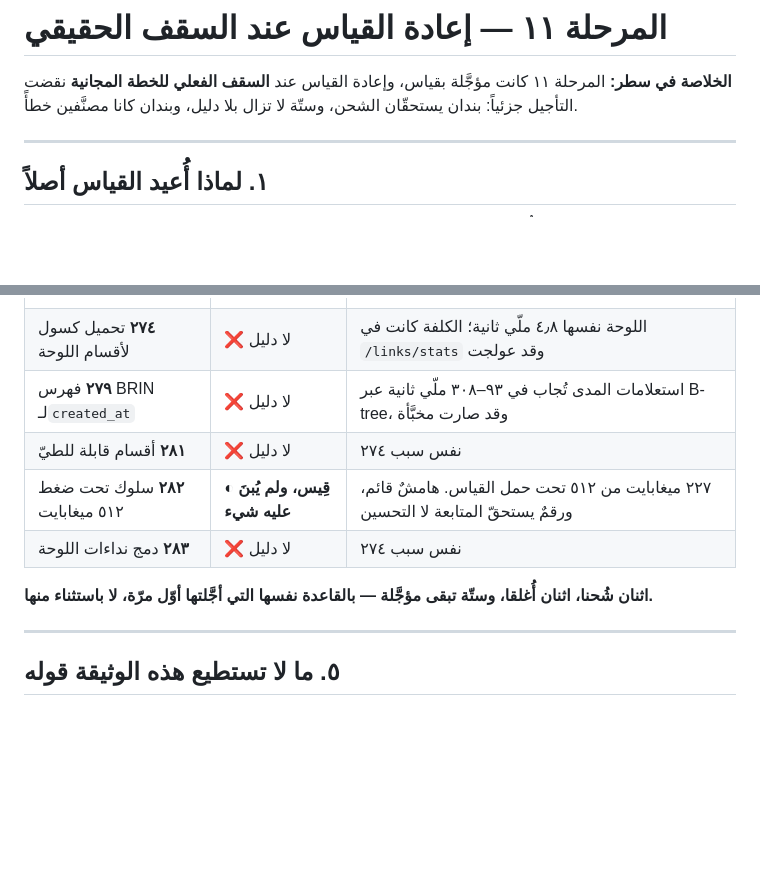
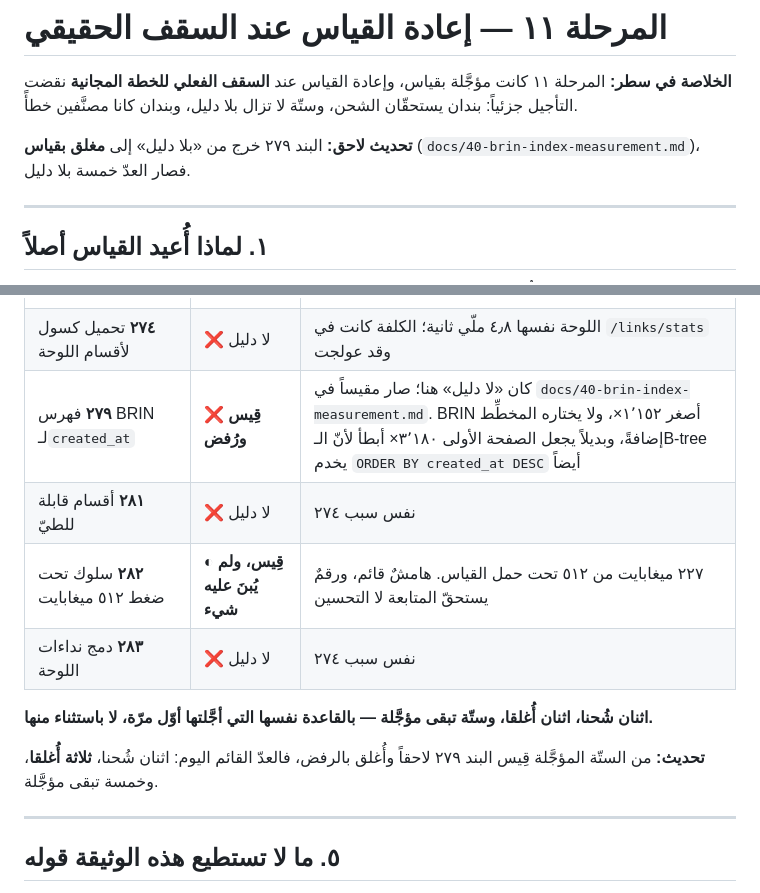
Before and after one commit to AhmedMar98/Telegram, a Markdown page: docs/37-phase11-measurements.md, 2 parts joined by grey strips. Drawn GitHub-style; blank space fills up the shorter version.

```diff
--- a/docs/37-phase11-measurements.md
+++ b/docs/37-phase11-measurements.md
@@ -3,6 +3,9 @@
 **الخلاصة في سطر:** المرحلة ١١ كانت مؤجَّلة بقياس، وإعادة القياس عند
 **السقف الفعلي للخطة المجانية** نقضت التأجيل جزئياً: بندان يستحقّان
 الشحن، وستّة لا تزال بلا دليل، وبندان كانا مصنَّفين خطأً.
+
+**تحديث لاحق:** البند ٢٧٩ خرج من «بلا دليل» إلى **مغلق بقياس**
+(`docs/40-brin-index-measurement.md`)، فصار العدّ خمسة بلا دليل.
 
 ---
 
@@ -119,13 +122,16 @@ SQL معزول — نفس منهجية المرحلة صفر تماماً كي
 | **٢٧٧** رسالة عند تجاوز حدّ ٥٠ ألف حرف | ✅ **كان مشحوناً أصلاً** | `app/routers/links.py`: «text must be between 1 and 50000 characters». صُنِّف خطأً كبند أداء وهو بند صحّة |
 | **٢٧٢** استبعاد `raw_text` من القوائم | ❌ **لم يُشحَن — القياس لم يدعمه** | بعد تفعيل gzip لم يوفّر الاقتطاع شيئاً يُذكر: النصّ المكرّر هو بالضبط ما يزيله الضاغط مجاناً |
 | **٢٧٤** تحميل كسول لأقسام اللوحة | ❌ لا دليل | اللوحة نفسها ٤٫٨ ملّي ثانية؛ الكلفة كانت في `/links/stats` وقد عولجت |
-| **٢٧٩** فهرس BRIN لـ`created_at` | ❌ لا دليل | استعلامات المدى تُجاب في ٩٣–٣٠٨ ملّي ثانية عبر B-tree، وقد صارت مخبَّأة |
+| **٢٧٩** فهرس BRIN لـ`created_at` | ❌ **قِيس ورُفض** | كان «لا دليل» هنا؛ صار مقيساً في `docs/40-brin-index-measurement.md`. BRIN أصغر ١٬١٥٢×، ولا يختاره المخطِّط إضافةً، وبديلاً يجعل الصفحة الأولى ٣٬١٨٠× أبطأ لأنّ الـB-tree يخدم `ORDER BY created_at DESC` أيضاً |
 | **٢٨١** أقسام قابلة للطيّ | ❌ لا دليل | نفس سبب ٢٧٤ |
 | **٢٨٢** سلوك تحت ضغط ٥١٢ ميغابايت | ◐ **قِيس، ولم يُبنَ عليه شيء** | ٢٢٧ ميغابايت من ٥١٢ تحت حمل القياس. هامشٌ قائم، ورقمٌ يستحقّ المتابعة لا التحسين |
 | **٢٨٣** دمج نداءات اللوحة | ❌ لا دليل | نفس سبب ٢٧٤ |
 
 **اثنان شُحنا، اثنان أُغلقا، وستّة تبقى مؤجَّلة — بالقاعدة نفسها التي
 أجَّلتها أوّل مرّة، لا باستثناء منها.**
+
+**تحديث:** من الستّة المؤجَّلة قِيس البند ٢٧٩ لاحقاً وأُغلق بالرفض، فالعدّ
+القائم اليوم: اثنان شُحنا، **ثلاثة أُغلقا**، وخمسة تبقى مؤجَّلة.
 
 ---
 
```
Also changed, not shown: docs/05-backlog-300.md (+1 -1 lines), docs/40-brin-index-measurement.md (added, +134 -0 lines).
